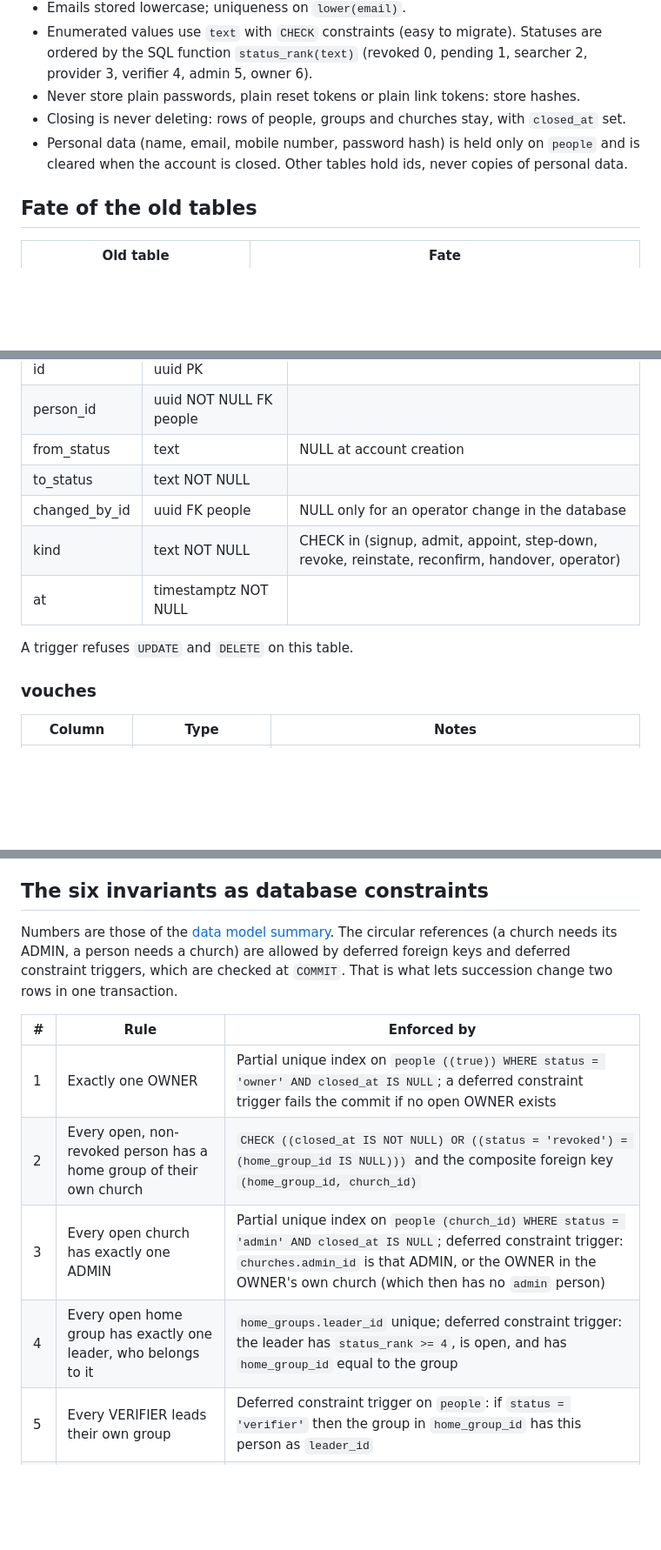
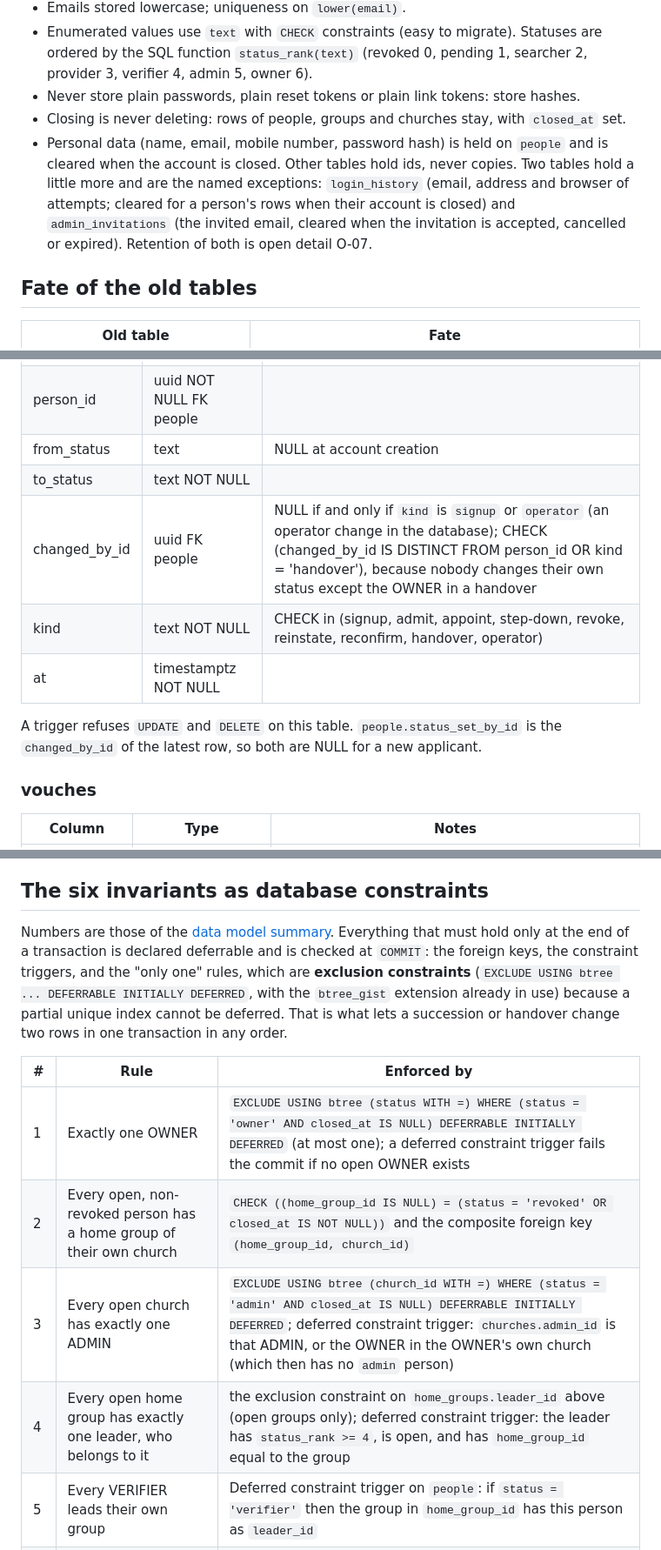
Before and after one commit to varghesevv/skills, a Markdown page: docs/specification/03-data-model.md, 3 parts joined by grey strips. Shown at 87% size. GitHub-like rendering; blank space fills up the shorter version.

Commit message:
docs: make the invariant constraints deferrable and settle the personal data exceptions

```diff
--- a/docs/specification/03-data-model.md
+++ b/docs/specification/03-data-model.md
@@ -12,7 +12,7 @@ This file describes the **target** schema of the church trust model ([verificati
 - Enumerated values use `text` with `CHECK` constraints (easy to migrate). Statuses are ordered by the SQL function `status_rank(text)` (revoked 0, pending 1, searcher 2, provider 3, verifier 4, admin 5, owner 6).
 - Never store plain passwords, plain reset tokens or plain link tokens: store hashes.
 - Closing is never deleting: rows of people, groups and churches stay, with `closed_at` set.
-- Personal data (name, email, mobile number, password hash) is held only on `people` and is cleared when the account is closed. Other tables hold ids, never copies of personal data.
+- Personal data (name, email, mobile number, password hash) is held on `people` and is cleared when the account is closed. Other tables hold ids, never copies. Two tables hold a little more and are the named exceptions: `login_history` (email, address and browser of attempts; cleared for a person's rows when their account is closed) and `admin_invitations` (the invited email, cleared when the invitation is accepted, cancelled or expired). Retention of both is open detail O-07.
 
 ## Fate of the old tables
 
@@ -88,11 +88,11 @@ Permanent, append-only history. The chain of trust is built from it.
 | person_id | uuid NOT NULL FK people | |
 | from_status | text | NULL at account creation |
 | to_status | text NOT NULL | |
-| changed_by_id | uuid FK people | NULL only for an operator change in the database |
+| changed_by_id | uuid FK people | NULL if and only if `kind` is `signup` or `operator` (an operator change in the database); CHECK (changed_by_id IS DISTINCT FROM person_id OR kind = 'handover'), because nobody changes their own status except the OWNER in a handover |
 | kind | text NOT NULL | CHECK in (signup, admit, appoint, step-down, revoke, reinstate, reconfirm, handover, operator) |
 | at | timestamptz NOT NULL | |
 
-A trigger refuses `UPDATE` and `DELETE` on this table.
+A trigger refuses `UPDATE` and `DELETE` on this table. `people.status_set_by_id` is the `changed_by_id` of the latest row, so both are NULL for a new applicant.
 
 ### vouches
 | Column | Type | Notes |
@@ -171,14 +171,14 @@ id uuid PK, person_id FK people, token_hash text, expires_at timestamptz, revoke
 
 ## The six invariants as database constraints
 
-Numbers are those of the [data model summary](../verification.md#data-model-summary). The circular references (a church needs its ADMIN, a person needs a church) are allowed by deferred foreign keys and deferred constraint triggers, which are checked at `COMMIT`. That is what lets succession change two rows in one transaction.
+Numbers are those of the [data model summary](../verification.md#data-model-summary). Everything that must hold only at the end of a transaction is declared deferrable and is checked at `COMMIT`: the foreign keys, the constraint triggers, and the "only one" rules, which are **exclusion constraints** (`EXCLUDE USING btree ... DEFERRABLE INITIALLY DEFERRED`, with the `btree_gist` extension already in use) because a partial unique index cannot be deferred. That is what lets a succession or handover change two rows in one transaction in any order.
 
 | # | Rule | Enforced by |
 |---|---|---|
-| 1 | Exactly one OWNER | Partial unique index on `people ((true)) WHERE status = 'owner' AND closed_at IS NULL`; a deferred constraint trigger fails the commit if no open OWNER exists |
-| 2 | Every open, non-revoked person has a home group of their own church | `CHECK ((closed_at IS NOT NULL) OR ((status = 'revoked') = (home_group_id IS NULL)))` and the composite foreign key `(home_group_id, church_id)` |
-| 3 | Every open church has exactly one ADMIN | Partial unique index on `people (church_id) WHERE status = 'admin' AND closed_at IS NULL`; deferred constraint trigger: `churches.admin_id` is that ADMIN, or the OWNER in the OWNER's own church (which then has no `admin` person) |
-| 4 | Every open home group has exactly one leader, who belongs to it | `home_groups.leader_id` unique; deferred constraint trigger: the leader has `status_rank >= 4`, is open, and has `home_group_id` equal to the group |
+| 1 | Exactly one OWNER | `EXCLUDE USING btree (status WITH =) WHERE (status = 'owner' AND closed_at IS NULL) DEFERRABLE INITIALLY DEFERRED` (at most one); a deferred constraint trigger fails the commit if no open OWNER exists |
+| 2 | Every open, non-revoked person has a home group of their own church | `CHECK ((home_group_id IS NULL) = (status = 'revoked' OR closed_at IS NOT NULL))` and the composite foreign key `(home_group_id, church_id)` |
+| 3 | Every open church has exactly one ADMIN | `EXCLUDE USING btree (church_id WITH =) WHERE (status = 'admin' AND closed_at IS NULL) DEFERRABLE INITIALLY DEFERRED`; deferred constraint trigger: `churches.admin_id` is that ADMIN, or the OWNER in the OWNER's own church (which then has no `admin` person) |
+| 4 | Every open home group has exactly one leader, who belongs to it | the exclusion constraint on `home_groups.leader_id` above (open groups only); deferred constraint trigger: the leader has `status_rank >= 4`, is open, and has `home_group_id` equal to the group |
 | 5 | Every VERIFIER leads their own group | Deferred constraint trigger on `people`: if `status = 'verifier'` then the group in `home_group_id` has this person as `leader_id` |
 | 6 | A leader never stops leading without a successor in the same transaction | The deferred triggers of rules 3 and 4 fail the commit otherwise; closing a group or church sets `closed_at` in the same transaction, which exempts it |
 
```
Also changed, not shown: other parts of docs/specification/03-data-model.md (+4 -4 lines), docs/verification-decisions.md (+1 -0 lines).
